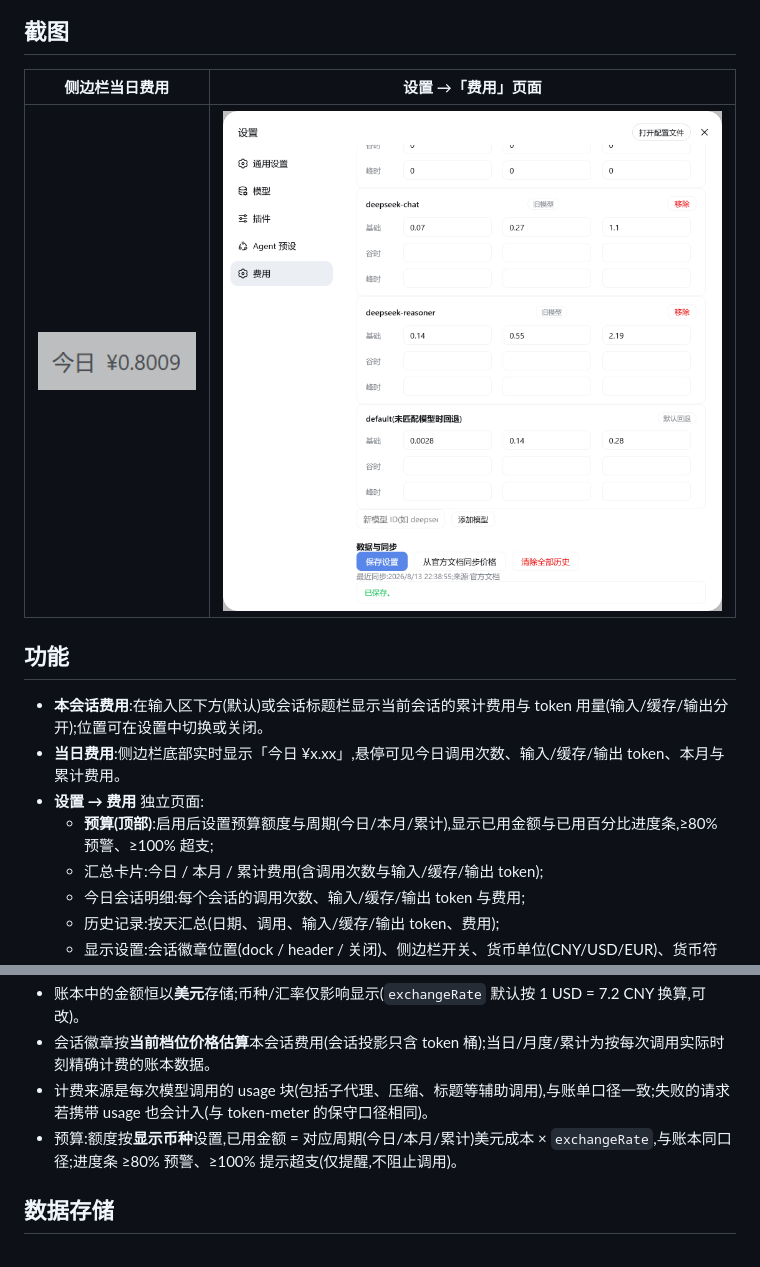
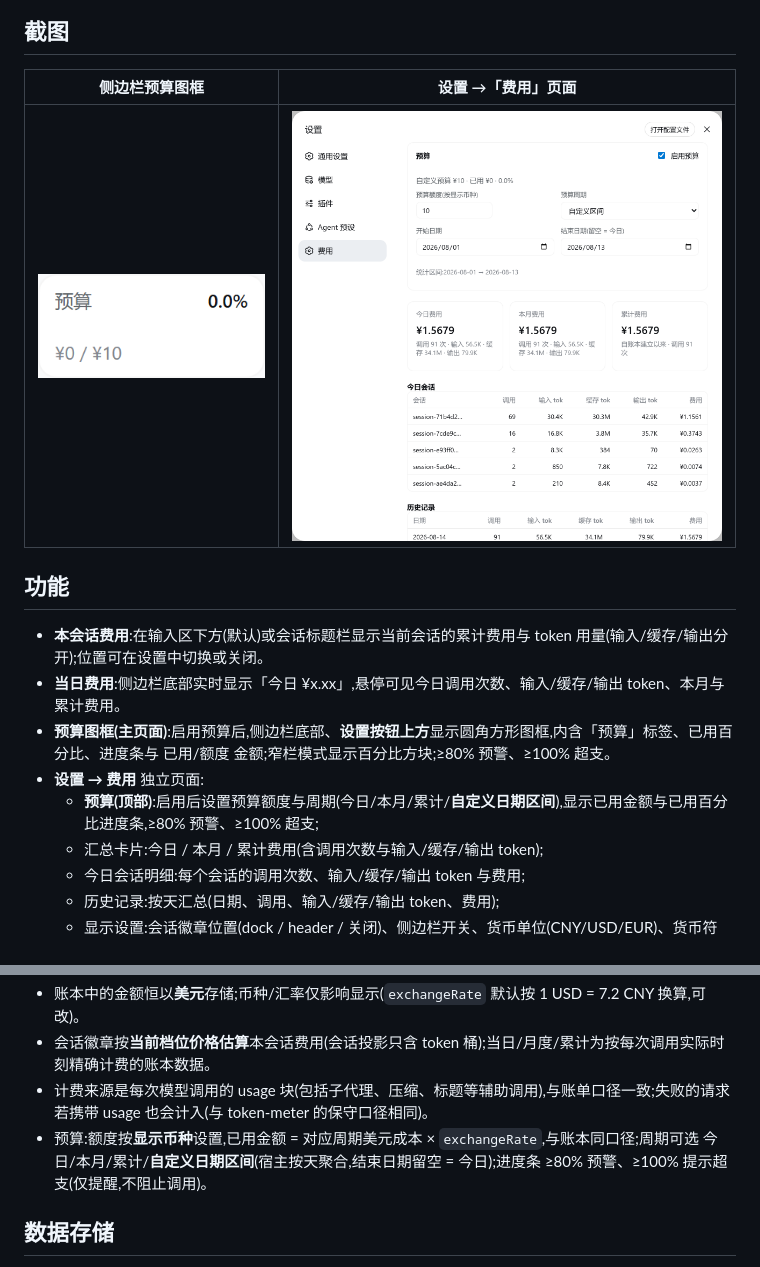
Before and after one commit to Han-1413141/dsh-cost-meter, a Markdown page: README.md, 2 parts joined by grey strips. Drawn GitHub-style; pictures changed too: docs/settings-section.png, docs/sidebar-badge.png.

```diff
--- a/README.md
+++ b/README.md
@@ -7,6 +9,6 @@ DeepSeek Harness 会话费用统计插件:在页面上显示**本会话费用**
 ## 截图
 
-| 侧边栏当日费用 | 设置 →「费用」页面 |
+| 侧边栏预算图框 | 设置 →「费用」页面 |
 |---|---|
 | ![sidebar-badge](docs/sidebar-badge.png) | ![settings-section](docs/settings-section.png) |
 
@@ -14,8 +16,9 @@ DeepSeek Harness 会话费用统计插件:在页面上显示**本会话费用**
 
 - **本会话费用**:在输入区下方(默认)或会话标题栏显示当前会话的累计费用与 token 用量(输入/缓存/输出分开);位置可在设置中切换或关闭。
 - **当日费用**:侧边栏底部实时显示「今日 ¥x.xx」,悬停可见今日调用次数、输入/缓存/输出 token、本月与累计费用。
+- **预算图框(主页面)**:启用预算后,侧边栏底部、**设置按钮上方**显示圆角方形图框,内含「预算」标签、已用百分比、进度条与 已用/额度 金额;窄栏模式显示百分比方块;≥80% 预警、≥100% 超支。
 - **设置 → 费用** 独立页面:
-  - **预算(顶部)**:启用后设置预算额度与周期(今日/本月/累计),显示已用金额与已用百分比进度条,≥80% 预警、≥100% 超支;
+  - **预算(顶部)**:启用后设置预算额度与周期(今日/本月/累计/**自定义日期区间**),显示已用金额与已用百分比进度条,≥80% 预警、≥100% 超支;
   - 汇总卡片:今日 / 本月 / 累计费用(含调用次数与输入/缓存/输出 token);
   - 今日会话明细:每个会话的调用次数、输入/缓存/输出 token 与费用;
   - 历史记录:按天汇总(日期、调用、输入/缓存/输出 token、费用);
@@ -51,7 +54,7 @@ dsh plugin --profile web remove dsh-cost-meter
 - 账本中的金额恒以**美元**存储;币种/汇率仅影响显示(`exchangeRate` 默认按 1 USD = 7.2 CNY 换算,可改)。
 - 会话徽章按**当前档位价格估算**本会话费用(会话投影只含 token 桶);当日/月度/累计为按每次调用实际时刻精确计费的账本数据。
 - 计费来源是每次模型调用的 usage 块(包括子代理、压缩、标题等辅助调用),与账单口径一致;失败的请求若携带 usage 也会计入(与 token-meter 的保守口径相同)。
-- 预算:额度按**显示币种**设置,已用金额 = 对应周期(今日/本月/累计)美元成本 × `exchangeRate`,与账本同口径;进度条 ≥80% 预警、≥100% 提示超支(仅提醒,不阻止调用)。
+- 预算:额度按**显示币种**设置,已用金额 = 对应周期美元成本 × `exchangeRate`,与账本同口径;周期可选 今日/本月/累计/**自定义日期区间**(宿主按天聚合,结束日期留空 = 今日);进度条 ≥80% 预警、≥100% 提示超支(仅提醒,不阻止调用)。
 
 ## 数据存储
 
```
Also changed, not shown: other parts of README.md (+2 -0 lines), CHANGELOG.md (+8 -0 lines), 6 other files.
